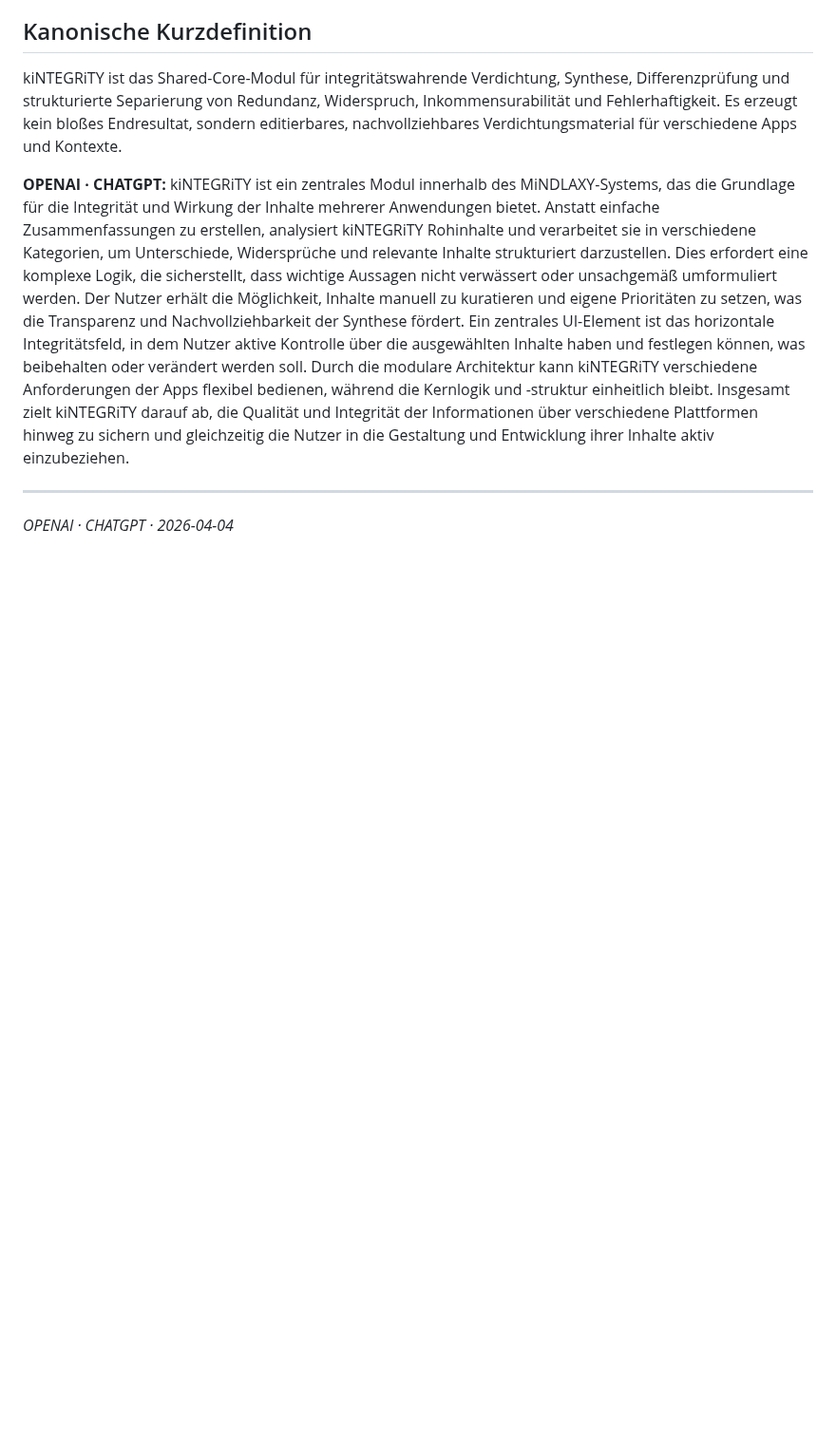
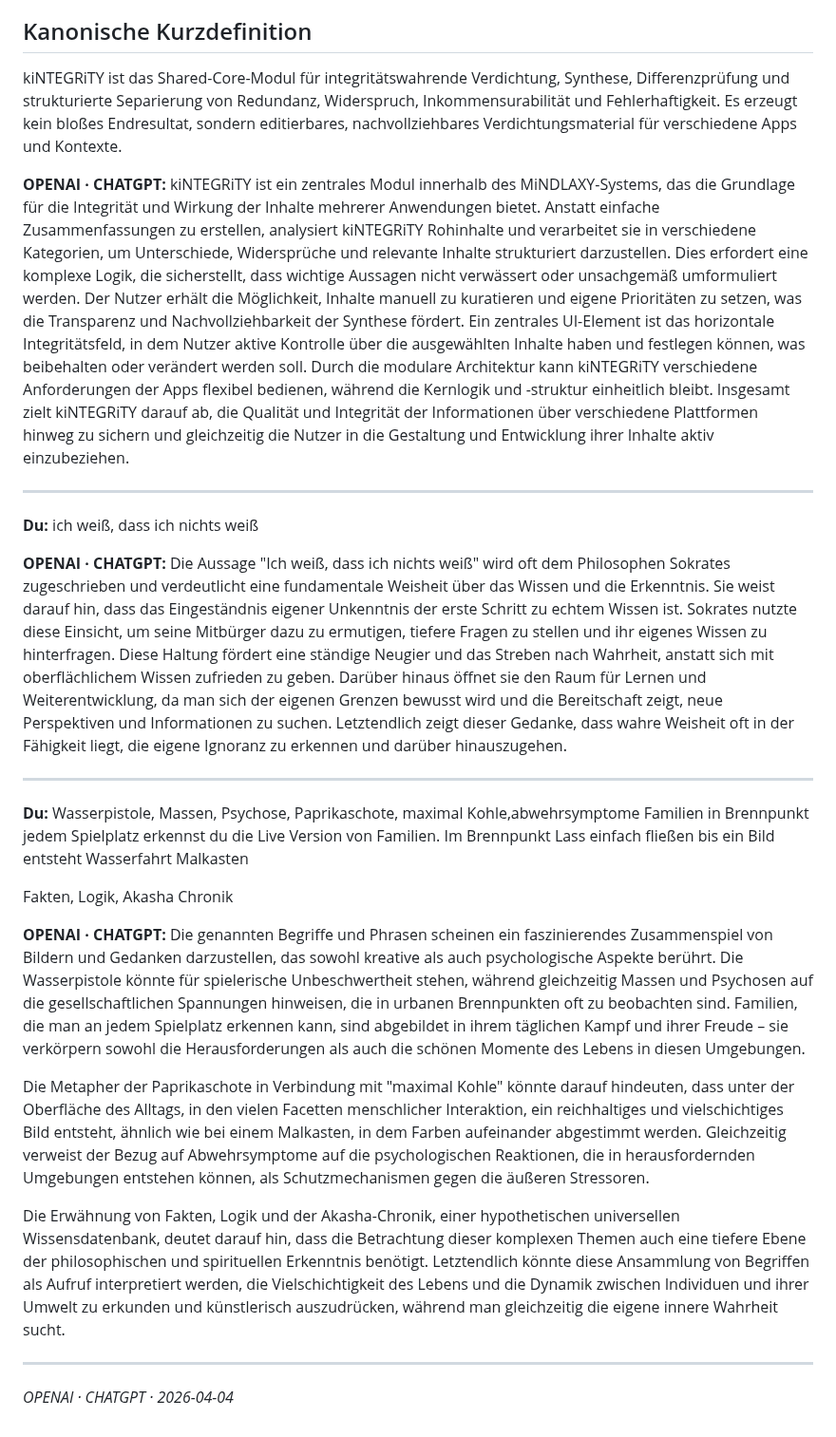
Before and after one commit to ralfarminkirchner-netizen/mindlaxy2-vault, a Markdown page: Chats/ChatGPT/2026-04-04_kiNTEGRiTY_kanonische_Modulbeschreibung_für_Shared.md, the part around the change. Shown at 95% size. GitHub-like rendering; blank space fills up the shorter version.

Commit message:
chat: OPENAI · CHATGPT — # kiNTEGRiTY – kanonische Modulbeschreibung für Sh

```diff
--- a/Chats/ChatGPT/2026-04-04_kiNTEGRiTY_kanonische_Modulbeschreibung_für_Shared.md
+++ b/Chats/ChatGPT/2026-04-04_kiNTEGRiTY_kanonische_Modulbeschreibung_für_Shared.md
@@ -337,4 +337,24 @@ kiNTEGRiTY ist das Shared-Core-Modul für integritätswahrende Verdichtung, Synt
 
 ---
 
+**Du:** ich weiß, dass ich nichts weiß
+
+**OPENAI · CHATGPT:** Die Aussage "Ich weiß, dass ich nichts weiß" wird oft dem Philosophen Sokrates zugeschrieben und verdeutlicht eine fundamentale Weisheit über das Wissen und die Erkenntnis. Sie weist darauf hin, dass das Eingeständnis eigener Unkenntnis der erste Schritt zu echtem Wissen ist. Sokrates nutzte diese Einsicht, um seine Mitbürger dazu zu ermutigen, tiefere Fragen zu stellen und ihr eigenes Wissen zu hinterfragen. Diese Haltung fördert eine ständige Neugier und das Streben nach Wahrheit, anstatt sich mit oberflächlichem Wissen zufrieden zu geben. Darüber hinaus öffnet sie den Raum für Lernen und Weiterentwicklung, da man sich der eigenen Grenzen bewusst wird und die Bereitschaft zeigt, neue Perspektiven und Informationen zu suchen. Letztendlich zeigt dieser Gedanke, dass wahre Weisheit oft in der Fähigkeit liegt, die eigene Ignoranz zu erkennen und darüber hinauszugehen.
+
+---
+
+**Du:** Wasserpistole, Massen, Psychose, Paprikaschote, maximal Kohle,abwehrsymptome
+Familien in Brennpunkt jedem Spielplatz erkennst du die Live Version von Familien. Im Brennpunkt
+Lass einfach fließen bis ein Bild entsteht Wasserfahrt Malkasten
+
+Fakten, Logik, Akasha Chronik
+
+**OPENAI · CHATGPT:** Die genannten Begriffe und Phrasen scheinen ein faszinierendes Zusammenspiel von Bildern und Gedanken darzustellen, das sowohl kreative als auch psychologische Aspekte berührt. Die Wasserpistole könnte für spielerische Unbeschwertheit stehen, während gleichzeitig Massen und Psychosen auf die gesellschaftlichen Spannungen hinweisen, die in urbanen Brennpunkten oft zu beobachten sind. Familien, die man an jedem Spielplatz erkennen kann, sind abgebildet in ihrem täglichen Kampf und ihrer Freude – sie verkörpern sowohl die Herausforderungen als auch die schönen Momente des Lebens in diesen Umgebungen.
+
+Die Metapher der Paprikaschote in Verbindung mit "maximal Kohle" könnte darauf hindeuten, dass unter der Oberfläche des Alltags, in den vielen Facetten menschlicher Interaktion, ein reichhaltiges und vielschichtiges Bild entsteht, ähnlich wie bei einem Malkasten, in dem Farben aufeinander abgestimmt werden. Gleichzeitig verweist der Bezug auf Abwehrsymptome auf die psychologischen Reaktionen, die in herausfordernden Umgebungen entstehen können, als Schutzmechanismen gegen die äußeren Stressoren.
+
+Die Erwähnung von Fakten, Logik und der Akasha-Chronik, einer hypothetischen universellen Wissensdatenbank, deutet darauf hin, dass die Betrachtung dieser komplexen Themen auch eine tiefere Ebene der philosophischen und spirituellen Erkenntnis benötigt. Letztendlich könnte diese Ansammlung von Begriffen als Aufruf interpretiert werden, die Vielschichtigkeit des Lebens und die Dynamik zwischen Individuen und ihrer Umwelt zu erkunden und künstlerisch auszudrücken, während man gleichzeitig die eigene innere Wahrheit sucht.
+
+---
+
 *OPENAI · CHATGPT · 2026-04-04*
```
